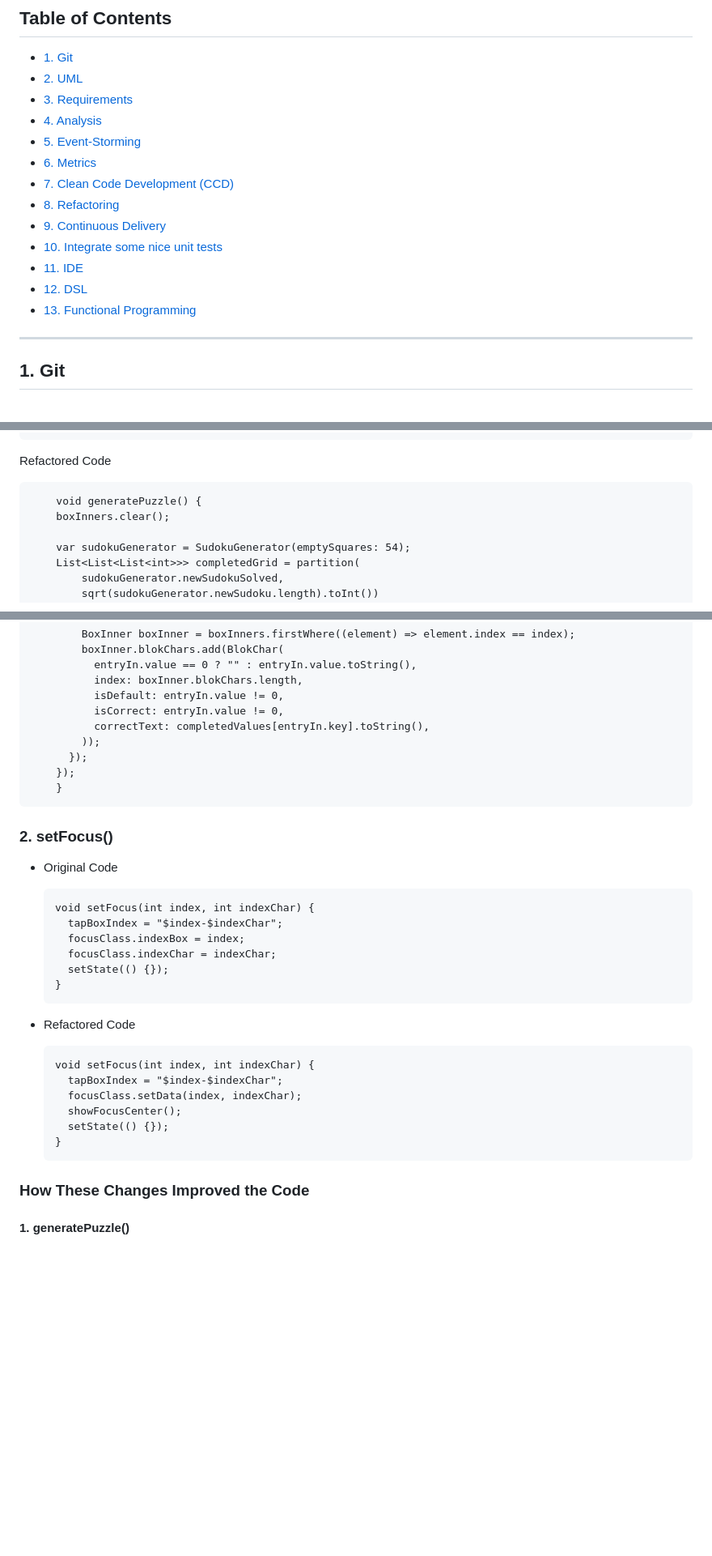
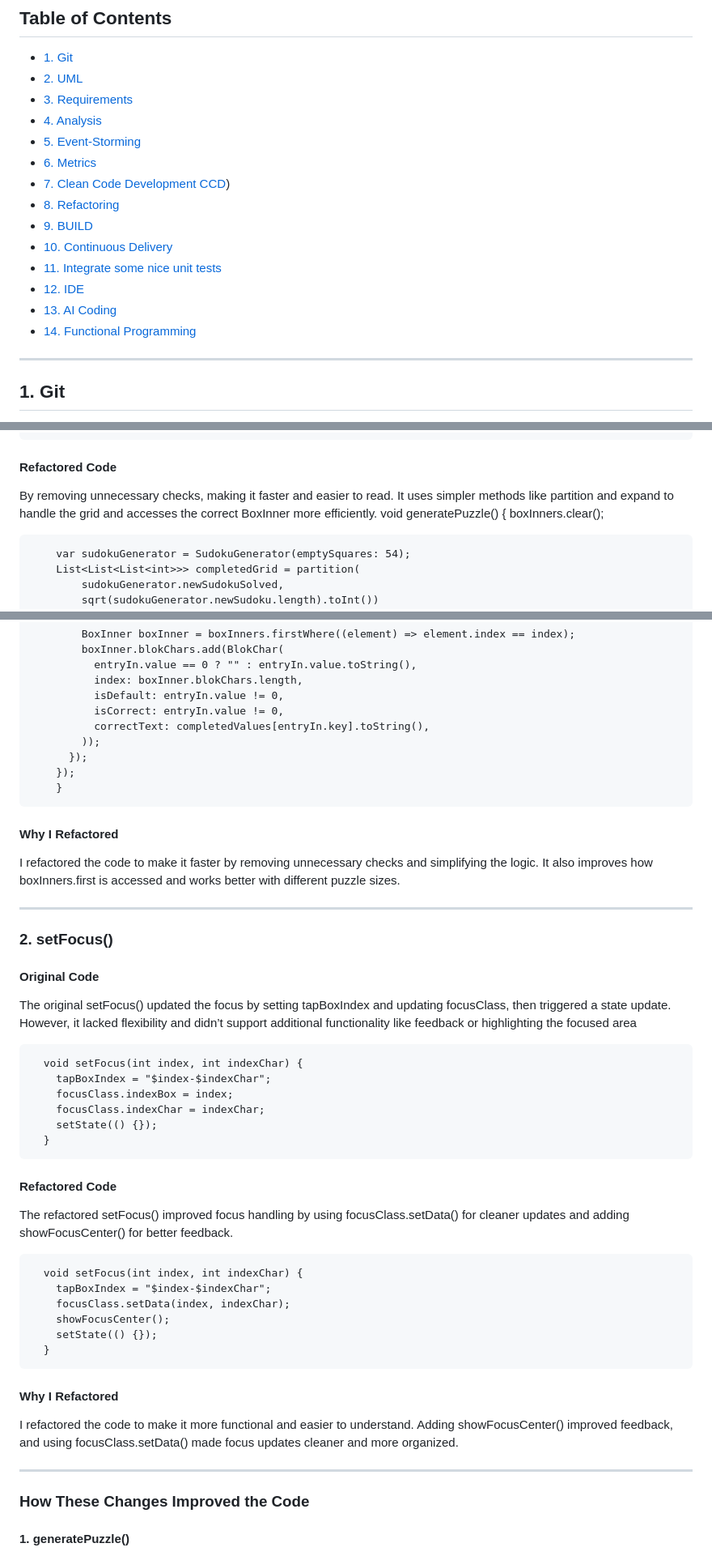
Before and after one commit to ABuljko/Sudoku-App-Documentation, a Markdown page: README.md, 3 parts joined by grey strips. Shown at 81% size. Drawn GitHub-style; blank space fills up the shorter version.

```diff
--- a/README.md
+++ b/README.md
@@ -7,13 +7,14 @@
 - [4. Analysis](#4-analysis)
 - [5. Event-Storming](#5-event-storming)
 - [6. Metrics](#6-metrics)
-- [7. Clean Code Development (CCD)](#7-clean-code-development(ccd))
+- [7. Clean Code Development CCD](#7-clean-code-development-ccd))
 - [8. Refactoring](#8-refactoring)
-- [9. Continuous Delivery](#9-continuous-delivery)
-- [10. Integrate some nice unit tests](#10-integrate-some-nice-unit-tests)
-- [11. IDE](#11-ide)
-- [12. DSL](#12-dsl)
-- [13. Functional Programming](#13-functional-programming)
+- [9. BUILD](#9-build)
+- [10. Continuous Delivery](#10-continuous-delivery)
+- [11. Integrate some nice unit tests](#11-integrate-some-nice-unit-tests)
+- [12. IDE](#12-ide)
+- [13. AI Coding](#13-ai-coding)
+- [14. Functional Programming](#14-functional-programming)
 
 ---
 
@@ -160,8 +168,8 @@ Original Code
         }
       }
 
-Refactored Code
-
+#### Refactored Code
+By removing unnecessary checks, making it faster and easier to read. It uses simpler methods like partition and expand to handle the grid and accesses the correct BoxInner more efficiently.
         void generatePuzzle() {
         boxInners.clear();
 
@@ -199,8 +207,14 @@ Refactored Code
           });
         });
         }
+#### Why I Refactored
+I refactored the code to make it faster by removing unnecessary checks and simplifying the logic. It also improves how boxInners.first is accessed and works better with different puzzle sizes.
+
+---
+
 ### 2. setFocus()
-- Original Code
+#### Original Code
+The original setFocus() updated the focus by setting tapBoxIndex and updating focusClass, then triggered a state update. However, it lacked flexibility and didn’t support additional functionality like feedback or highlighting the focused area
 
       void setFocus(int index, int indexChar) {
         tapBoxIndex = "$index-$indexChar";
@@ -208,7 +222,8 @@ Refactored Code
         focusClass.indexChar = indexChar;
         setState(() {});
       }
-- Refactored Code
+#### Refactored Code
+The refactored setFocus() improved focus handling by using focusClass.setData() for cleaner updates and adding showFocusCenter() for better feedback.
 
       void setFocus(int index, int indexChar) {
         tapBoxIndex = "$index-$indexChar";
@@ -216,6 +231,11 @@ Refactored Code
         showFocusCenter();
         setState(() {});
       }
+#### Why I Refactored
+I refactored the code to make it more functional and easier to understand. Adding showFocusCenter() improved feedback, and using focusClass.setData() made focus updates cleaner and more organized.
+
+---
+
 ### How These Changes Improved the Code
 #### 1. generatePuzzle()
 - It splits the grid properly using **partition()**
```
Also changed, not shown: other parts of README.md (+16 -10 lines).
